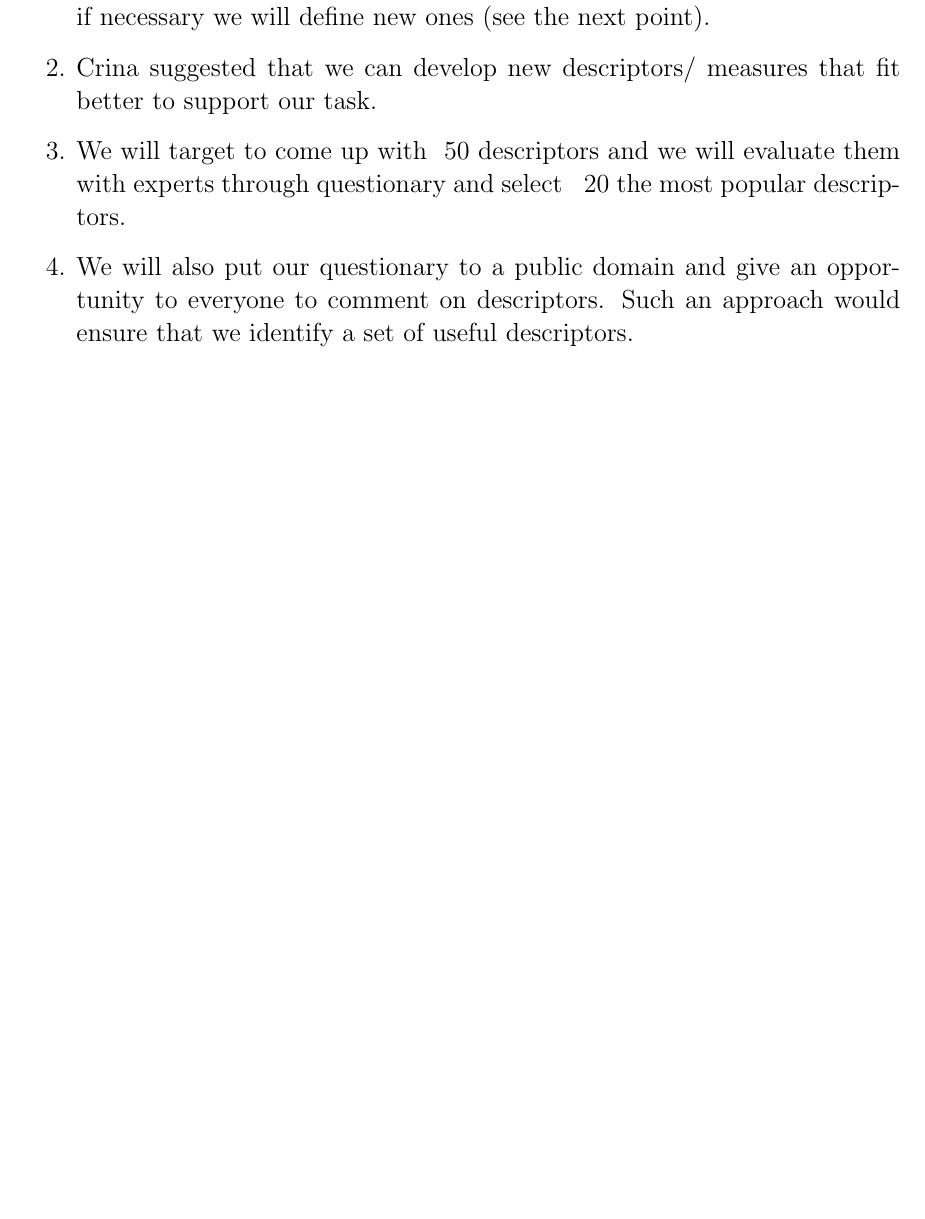
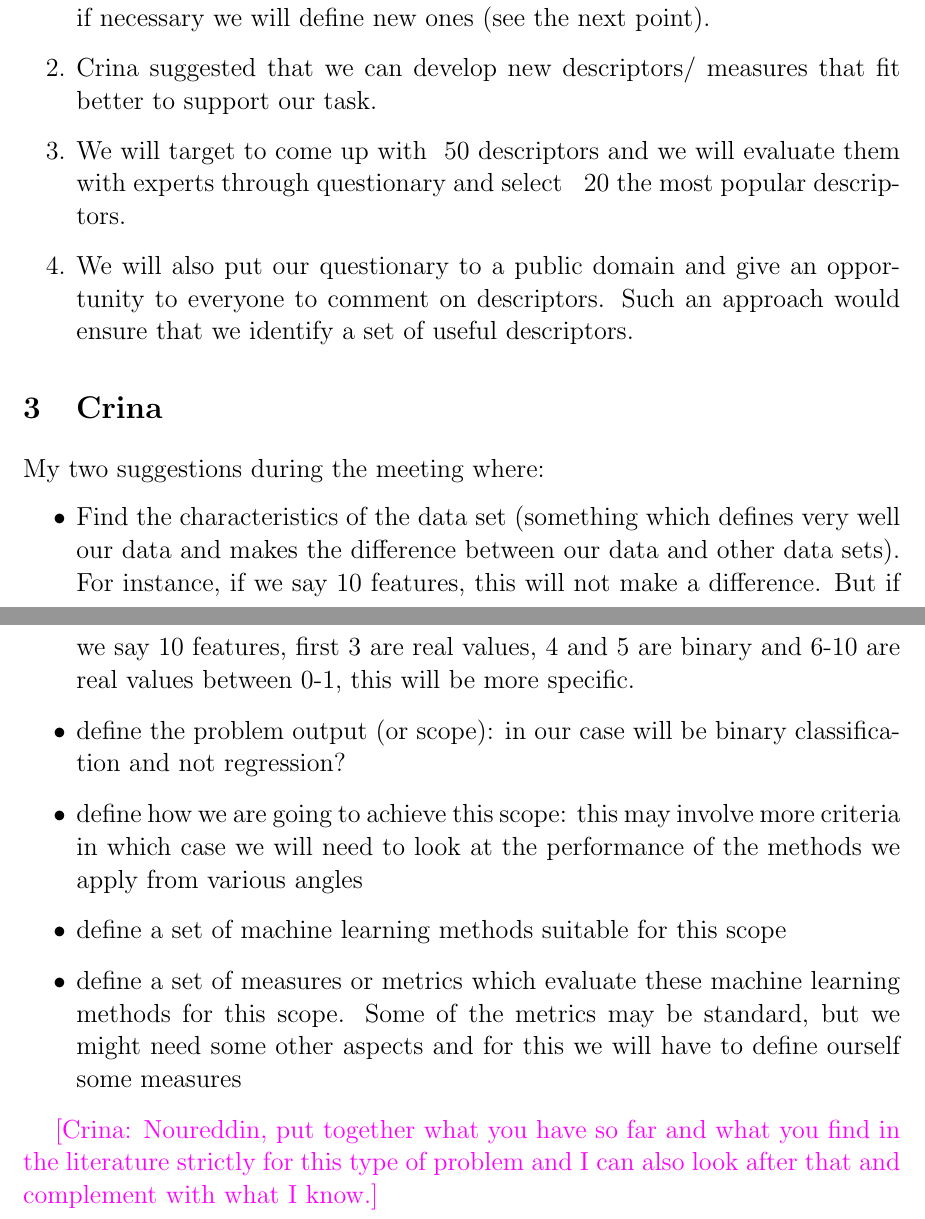
Before and after one commit to nsadawi/metrics, a LaTeX document (notes.tex): part of the page before the commit and two parts of pages 1 and 2 of 2 after it, the two joined at a grey line, cut so that both start at the same text, the shorter picture padded with empty space. Compiled offline with pdfLaTeX.

Commit message:
NS merged Crina's notes into notes.tex and compiled

```diff
--- a/notes.tex
+++ b/notes.tex
@@ -55,6 +55,19 @@
 	\item Crina suggested that we can develop new descriptors/ measures that fit better to support our task.
 	\item We will target to come up with ~50 descriptors and we will evaluate them with experts through questionary and select  ~ 20 the most popular descriptors.
 	\item We will also put our questionary to a public domain and give an opportunity to everyone to comment on descriptors. Such an approach would ensure that we identify a set of useful descriptors.
-	\end{enumerate}
+\end{enumerate}
+
+
+\section{Crina}
+My two suggestions during the meeting where:
+\begin{itemize}
+\item Find the characteristics of the data set (something which defines very well our data and makes the difference between our data and other data sets). For instance, if we say 10 features, this will not make a difference. But if we say 10 features, first 3 are real values, 4 and 5 are binary and 6-10 are real values between 0-1, this will be more specific.
+\item define the problem output (or scope): in our case will be binary classification and not regression?
+\item define how we are going to achieve this scope: this may involve more criteria in which case we will need to look at the performance of the methods we apply from various angles
+\item define a set of machine learning methods suitable for this scope
+\item define a set of measures or metrics which evaluate these machine learning methods for this scope. Some of the metrics may be standard, but we might need some other aspects and for this we will have to define ourself some measures
+\end{itemize}
+
+\cg{Noureddin, put together what you have so far and what you find in the literature strictly for this type of problem  and I can also look after that and complement with what I know.}
 
 \end{document}
```
Also changed, not shown: notes.pdf.
